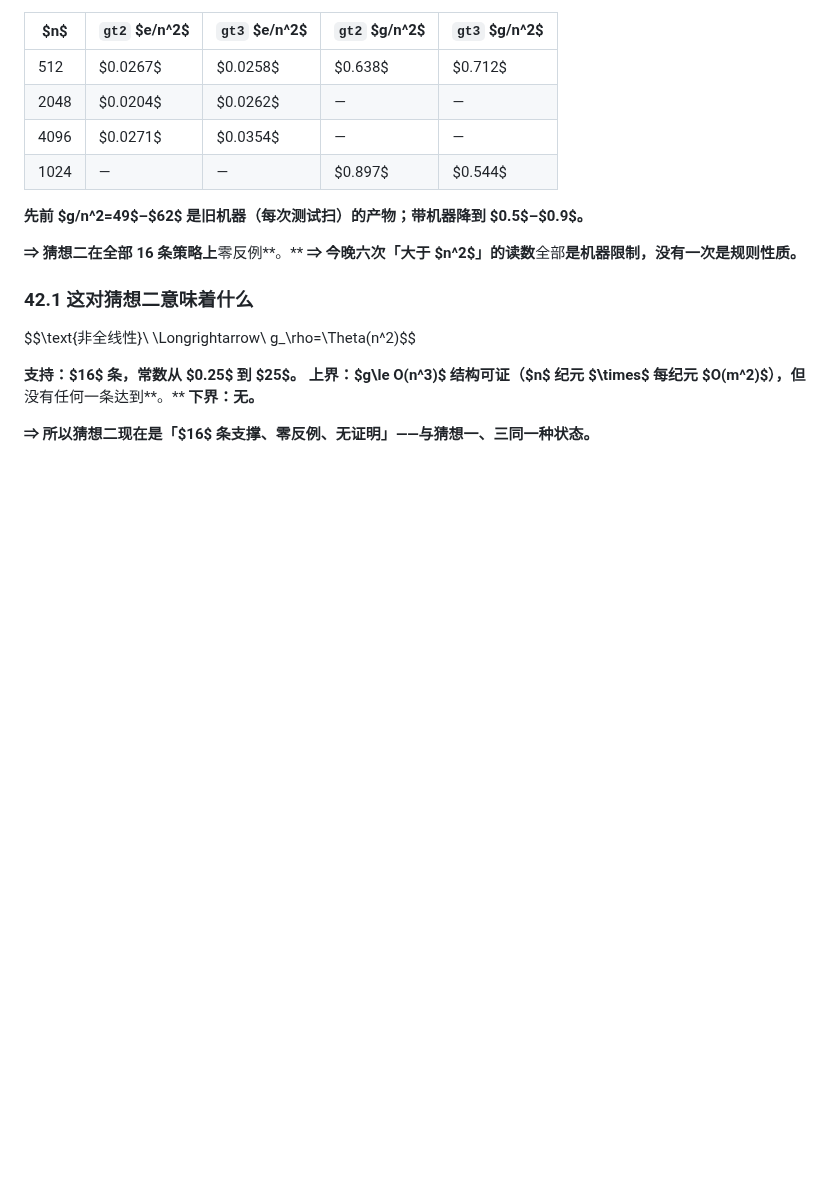
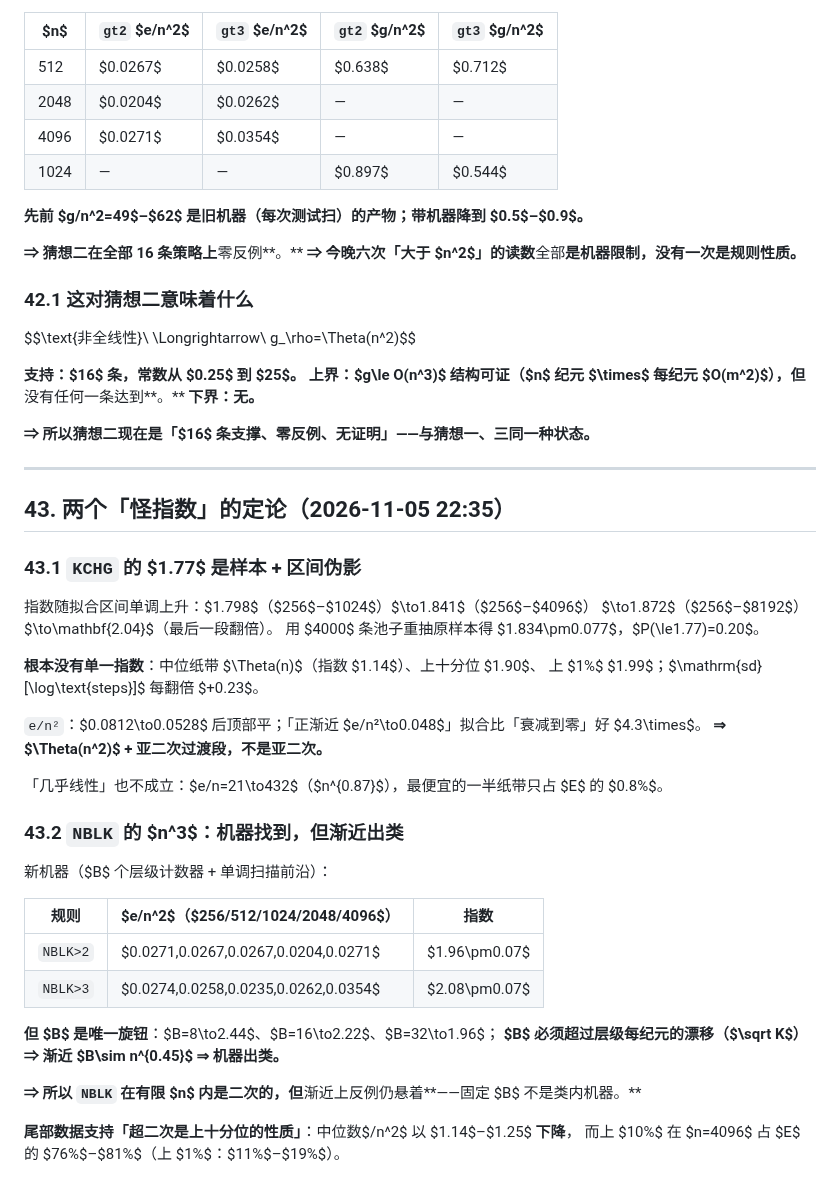
Before and after one commit to peuaza/triangular-window-walk, a Markdown page: KAPPA_MEASURED.md, the part around the change. GitHub-like rendering; blank space fills up the shorter version.

Commit message:
KCHG 1.77 is a sample artefact; NBLK is quadratic at fixed B but B ~ n^0.45 asymptotically

```diff
--- a/KAPPA_MEASURED.md
+++ b/KAPPA_MEASURED.md
@@ -1428,3 +1428,38 @@ $$\text{非全线性}\ \Longrightarrow\ g_\rho=\Theta(n^2)$$
 **下界：无。**
 
 **⇒ 所以猜想二现在是「$16$ 条支撑、零反例、无证明」——与猜想一、三同一种状态。**
+
+---
+
+## 43. 两个「怪指数」的定论（2026-11-05 22:35）
+
+### 43.1 `KCHG` 的 $1.77$ 是样本 + 区间伪影
+
+指数随拟合区间单调上升：$1.798$（$256$–$1024$）$\to1.841$（$256$–$4096$）
+$\to1.872$（$256$–$8192$）$\to\mathbf{2.04}$（最后一段翻倍）。
+用 $4000$ 条池子重抽原样本得 $1.834\pm0.077$，$P(\le1.77)=0.20$。
+
+**根本没有单一指数**：中位纸带 $\Theta(n)$（指数 $1.14$）、上十分位 $1.90$、
+上 $1\%$ $1.99$；$\mathrm{sd}[\log\text{steps}]$ 每翻倍 $+0.23$。
+
+`e/n²`：$0.0812\to0.0528$ 后顶部平；「正渐近 $e/n²\to0.048$」拟合比「衰减到零」好 $4.3\times$。
+**⇒ $\Theta(n^2)$ + 亚二次过渡段，不是亚二次。**
+
+「几乎线性」也不成立：$e/n=21\to432$（$n^{0.87}$），最便宜的一半纸带只占 $E$ 的 $0.8\%$。
+
+### 43.2 `NBLK` 的 $n^3$：机器找到，但**渐近出类**
+
+新机器（$B$ 个层级计数器 + 单调扫描前沿）：
+
+| 规则 | $e/n^2$（$256/512/1024/2048/4096$） | 指数 |
+|---|---|---|
+| `NBLK>2` | $0.0271,0.0267,0.0267,0.0204,0.0271$ | $1.96\pm0.07$ |
+| `NBLK>3` | $0.0274,0.0258,0.0235,0.0262,0.0354$ | $2.08\pm0.07$ |
+
+**但 $B$ 是唯一旋钮**：$B=8\to2.44$、$B=16\to2.22$、$B=32\to1.96$；
+**$B$ 必须超过层级每纪元的漂移（$\sqrt K$）⇒ 渐近 $B\sim n^{0.45}$ ⇒ 机器出类。**
+
+**⇒ 所以 `NBLK` 在有限 $n$ 内是二次的，但**渐近上反例仍悬着**——固定 $B$ 不是类内机器。**
+
+**尾部数据支持「超二次是上十分位的性质」**：中位数$/n^2$ 以 $1.14$–$1.25$ **下降**，
+而上 $10\%$ 在 $n=4096$ 占 $E$ 的 $76\%$–$81\%$（上 $1\%$：$11\%$–$19\%$）。
```
